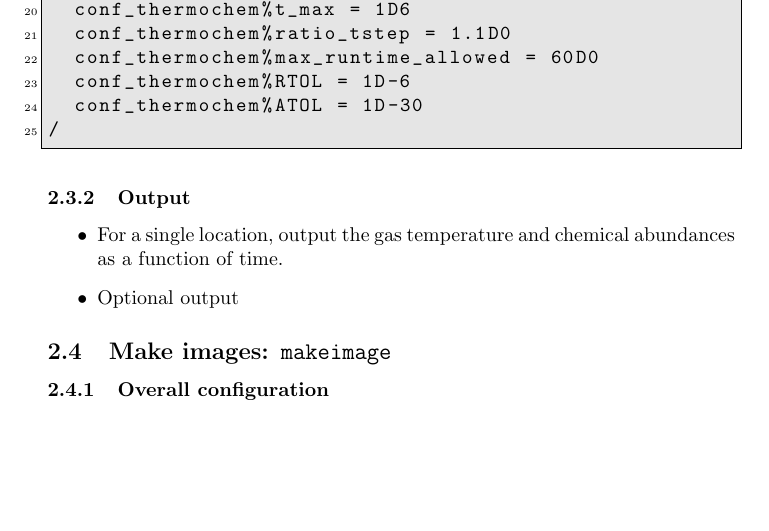
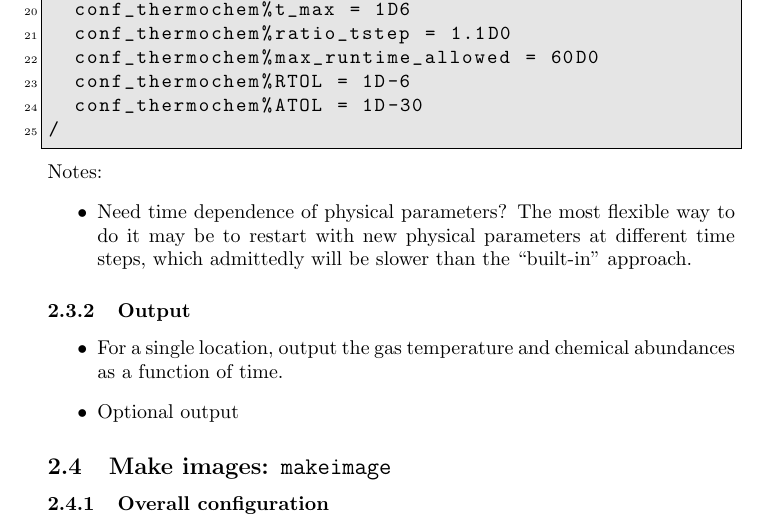
Before and after one commit to fjdu/rac, a LaTeX document (doc/doc.tex): part of page 5 of 6, cut so that both start at the same text, the shorter picture padded with empty space. Compiled offline with pdfLaTeX.

Commit message:
doc updated

```diff
--- a/doc/doc.tex
+++ b/doc/doc.tex
@@ -204,6 +204,10 @@ Here we assume the thermochemical calculation is only done for a single cell.  T
   conf_thermochem%ATOL = 1D-30
 /
 \end{lstlisting}
+Notes:
+\begin{itemize}
+  \item Need time dependence of physical parameters?  The most flexible way to do it may be to restart with new physical parameters at different time steps, which admittedly will be slower than the ``built-in'' approach.
+\end{itemize}
 
 \subsubsection{Output}
 
```
Also changed, not shown: doc/doc.pdf.
